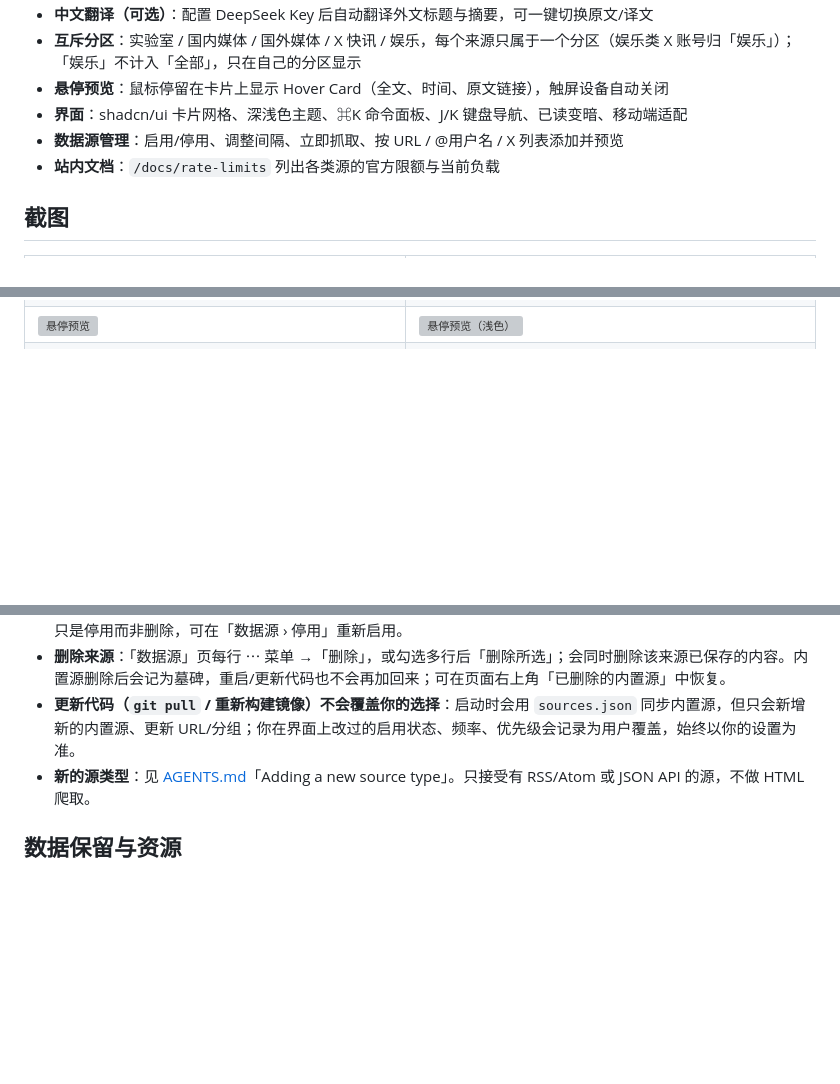
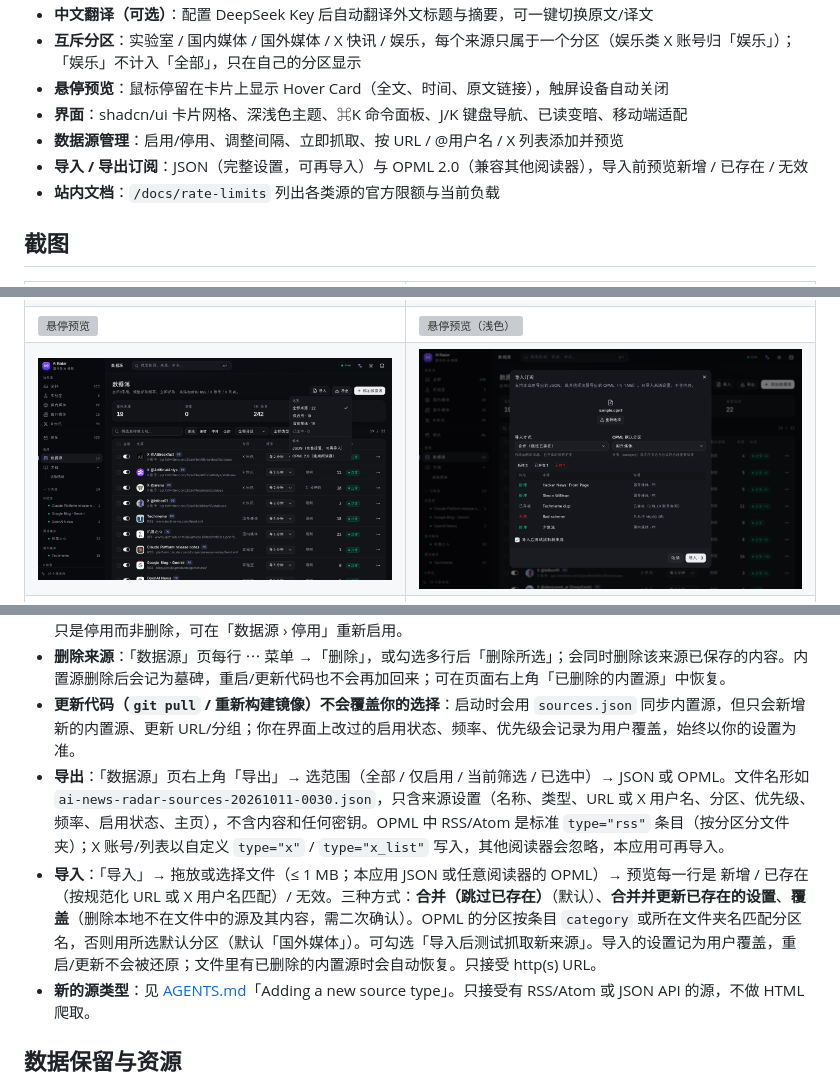
Before and after one commit to iferrnil/ai-news-radar, a Markdown page: README.md, 3 parts joined by grey strips. Drawn GitHub-style; pictures changed too: docs/screenshots/sources_export.png (added), docs/screenshots/sources_import.png (added); blank space fills up the shorter version; grey boxes are pictures that could not be loaded.

Commit message:
feat: import/export subscriptions (JSON + OPML) with preview and merge/update/replace modes

```diff
--- a/README.md
+++ b/README.md
@@ -21,6 +21,7 @@
 - **悬停预览**：鼠标停留在卡片上显示 Hover Card（全文、时间、原文链接），触屏设备自动关闭
 - **界面**：shadcn/ui 卡片网格、深浅色主题、⌘K 命令面板、J/K 键盘导航、已读变暗、移动端适配
 - **数据源管理**：启用/停用、调整间隔、立即抓取、按 URL / @用户名 / X 列表添加并预览
+- **导入 / 导出订阅**：JSON（完整设置，可再导入）与 OPML 2.0（兼容其他阅读器），导入前预览新增 / 已存在 / 无效
 - **站内文档**：`/docs/rate-limits` 列出各类源的官方限额与当前负载
 
 ## 截图
@@ -30,6 +31,7 @@
 | ![深色信息流](docs/screenshots/feed_dark.png) | ![浅色信息流](docs/screenshots/feed_light.png) |
 | ![详情抽屉](docs/screenshots/drawer.png) | ![数据源管理](docs/screenshots/sources_dark.png) |
 | ![悬停预览](docs/screenshots/hover_card.png) | ![悬停预览（浅色）](docs/screenshots/hover_card_light.png) |
+| ![导出菜单](docs/screenshots/sources_export.png) | ![导入预览](docs/screenshots/sources_import.png) |
 | ![抓取限制文档](docs/screenshots/docs_page.png) | <img src="docs/screenshots/feed_mobile.png" width="260" alt="移动端"> |
 
 ## 架构
@@ -113,6 +115,8 @@ npm run build && npm run start -- -p 3000
 - **取消订阅**：首页侧栏「订阅源」里，鼠标悬停某个来源（触屏常显）点 ⊖ → 确认即可，提示条里可「撤销」。来源只是停用而非删除，可在「数据源 › 停用」重新启用。
 - **删除来源**：「数据源」页每行 ⋯ 菜单 →「删除」，或勾选多行后「删除所选」；会同时删除该来源已保存的内容。内置源删除后会记为墓碑，重启/更新代码也不会再加回来；可在页面右上角「已删除的内置源」中恢复。
 - **更新代码（`git pull` / 重新构建镜像）不会覆盖你的选择**：启动时会用 `sources.json` 同步内置源，但只会新增新的内置源、更新 URL/分组；你在界面上改过的启用状态、频率、优先级会记录为用户覆盖，始终以你的设置为准。
+- **导出**：「数据源」页右上角「导出」→ 选范围（全部 / 仅启用 / 当前筛选 / 已选中）→ JSON 或 OPML。文件名形如 `ai-news-radar-sources-20261011-0030.json`，只含来源设置（名称、类型、URL 或 X 用户名、分区、优先级、频率、启用状态、主页），不含内容和任何密钥。OPML 中 RSS/Atom 是标准 `type="rss"` 条目（按分区分文件夹）；X 账号/列表以自定义 `type="x"` / `type="x_list"` 写入，其他阅读器会忽略，本应用可再导入。
+- **导入**：「导入」→ 拖放或选择文件（≤ 1 MB；本应用 JSON 或任意阅读器的 OPML）→ 预览每一行是 新增 / 已存在（按规范化 URL 或 X 用户名匹配）/ 无效。三种方式：**合并（跳过已存在）**（默认）、**合并并更新已存在的设置**、**覆盖**（删除本地不在文件中的源及其内容，需二次确认）。OPML 的分区按条目 `category` 或所在文件夹名匹配分区名，否则用所选默认分区（默认「国外媒体」）。可勾选「导入后测试抓取新来源」。导入的设置记为用户覆盖，重启/更新不会被还原；文件里有已删除的内置源时会自动恢复。只接受 http(s) URL。
 - **新的源类型**：见 [AGENTS.md](AGENTS.md)「Adding a new source type」。只接受有 RSS/Atom 或 JSON API 的源，不做 HTML 爬取。
 
 ## 数据保留与资源
```
Also changed, not shown: AGENTS.md (+6 -0 lines), 6 other files.
